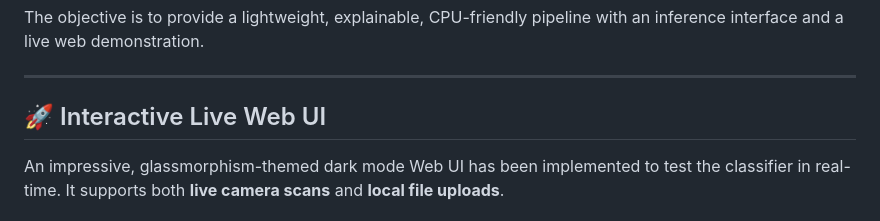
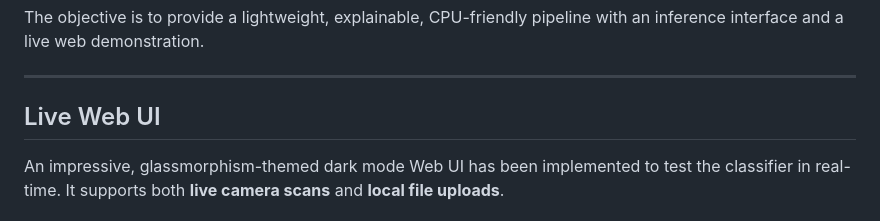
Before and after one commit to VipinYadav16/Salescode-ML-Assignment, a Markdown page: README.md, the part around one of its changes. GitHub-like rendering.

```diff
--- a/README.md
+++ b/README.md
@@ -8,7 +8,7 @@ The objective is to provide a lightweight, explainable, CPU-friendly pipeline wi
 
 ---
 
-## 🚀 Interactive Live Web UI
+## Live Web UI
 
 An impressive, glassmorphism-themed dark mode Web UI has been implemented to test the classifier in real-time. It supports both **live camera scans** and **local file uploads**.
 
```
Also changed, not shown: other parts of README.md (+3 -3 lines).
